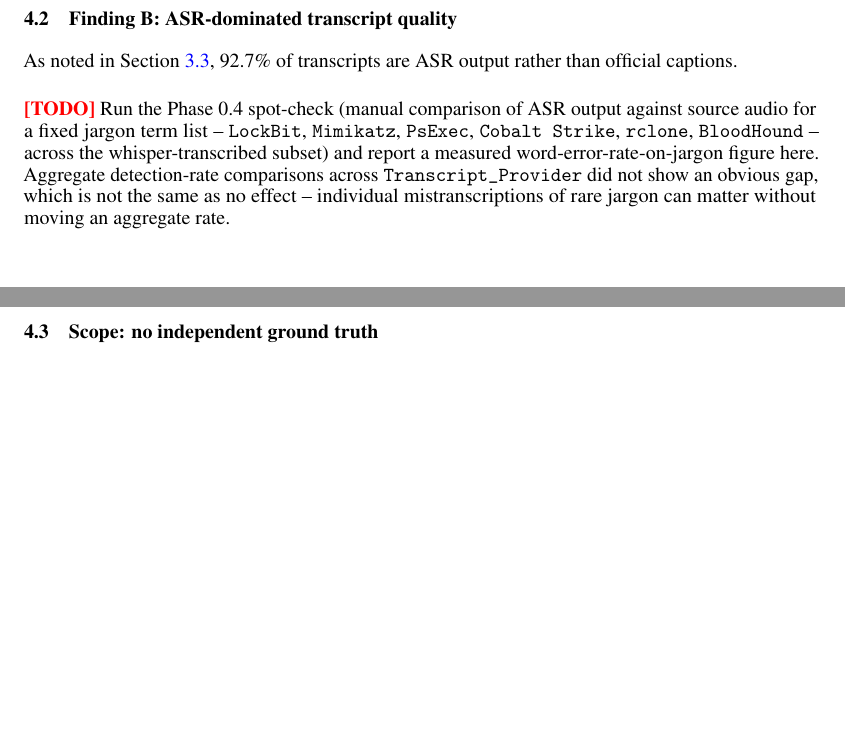
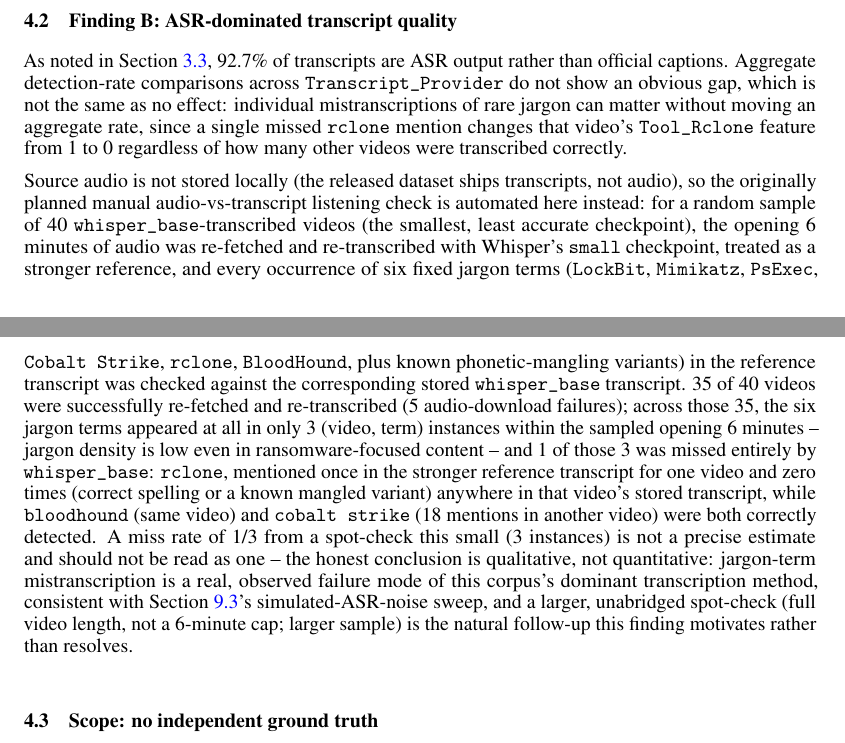
Before and after one commit to Henrinnes/RansKnow, a LaTeX paper (paper/main.tex): two parts of pages 4 and 5 of 26 before the commit and two parts of pages 4 and 5 of 27 after it, joined at a grey line, cut so that both start at the same text, the shorter picture padded with empty space. Compiled offline with pdfLaTeX.

Commit message:
Add Finding B's measured ASR jargon spot-check results
35/40 sampled whisper_base videos successfully re-transcribed with a
stronger reference model; jargon terms appeared in only 3 (video, term)
instances within the sampled 6-minute windows, of which 1 (rclone) was
missed entirely by whisper_base. Reported with an explicit small-sample
caveat -- qualitative finding, not a precise rate estimate.

```diff
--- a/paper/main.tex
+++ b/paper/main.tex
@@ -368,16 +368,43 @@ Medusa  &   7 &   7 &   0 \\
 
 \subsection{Finding B: ASR-dominated transcript quality}
 As noted in Section~\ref{sec:transcripts}, 92.7\% of transcripts are ASR
-output rather than official captions. \todo{Run the Phase 0.4 spot-check
-    (manual comparison of ASR output against source audio for a fixed
-    jargon term list -- \texttt{LockBit}, \texttt{Mimikatz},
-    \texttt{PsExec}, \texttt{Cobalt Strike}, \texttt{rclone},
-    \texttt{BloodHound} -- across the whisper-transcribed subset) and
-    report a measured word-error-rate-on-jargon figure here. Aggregate
-    detection-rate comparisons across \texttt{Transcript\_Provider} did
-    not show an obvious gap, which is not the same as no effect --
-    individual mistranscriptions of rare jargon can matter without moving
-    an aggregate rate.}
+output rather than official captions. Aggregate detection-rate
+comparisons across \texttt{Transcript\_Provider} do not show an obvious
+gap, which is not the same as no effect: individual mistranscriptions
+of rare jargon can matter without moving an aggregate rate, since a
+single missed \texttt{rclone} mention changes that video's
+\texttt{Tool\_Rclone} feature from 1 to 0 regardless of how many other
+videos were transcribed correctly.
+
+Source audio is not stored locally (the released dataset ships
+transcripts, not audio), so the originally planned manual
+audio-vs-transcript listening check is automated here instead: for a
+random sample of 40 \texttt{whisper\_base}-transcribed videos (the
+smallest, least accurate checkpoint), the opening 6 minutes of audio
+was re-fetched and re-transcribed with Whisper's \texttt{small}
+checkpoint, treated as a stronger reference, and every occurrence of
+six fixed jargon terms (\texttt{LockBit}, \texttt{Mimikatz},
+\texttt{PsExec}, \texttt{Cobalt Strike}, \texttt{rclone},
+\texttt{BloodHound}, plus known phonetic-mangling variants) in the
+reference transcript was checked against the corresponding stored
+\texttt{whisper\_base} transcript. 35 of 40 videos were successfully
+re-fetched and re-transcribed (5 audio-download failures); across those
+35, the six jargon terms appeared at all in only 3 (video, term)
+instances within the sampled opening 6 minutes -- jargon density is
+low even in ransomware-focused content -- and 1 of those 3 was missed
+entirely by \texttt{whisper\_base}: \texttt{rclone}, mentioned once in
+the stronger reference transcript for one video and zero times
+(correct spelling or a known mangled variant) anywhere in that video's
+stored transcript, while \texttt{bloodhound} (same video) and
+\texttt{cobalt strike} (18 mentions in another video) were both
+correctly detected. A miss rate of 1/3 from a spot-check this small
+(3 instances) is not a precise estimate and should not be read as one --
+the honest conclusion is qualitative, not quantitative: jargon-term
+mistranscription is a real, observed failure mode of this corpus's
+dominant transcription method, consistent with Section~\ref{sec:perturbation}'s
+simulated-ASR-noise sweep, and a larger, unabridged spot-check (full
+video length, not a 6-minute cap; larger sample) is the natural
+follow-up this finding motivates rather than resolves.
 
 \subsection{Scope: no independent ground truth}
 \label{sec:gold-scope}
```
Also changed, not shown: paper/main.pdf, 1 other file.
